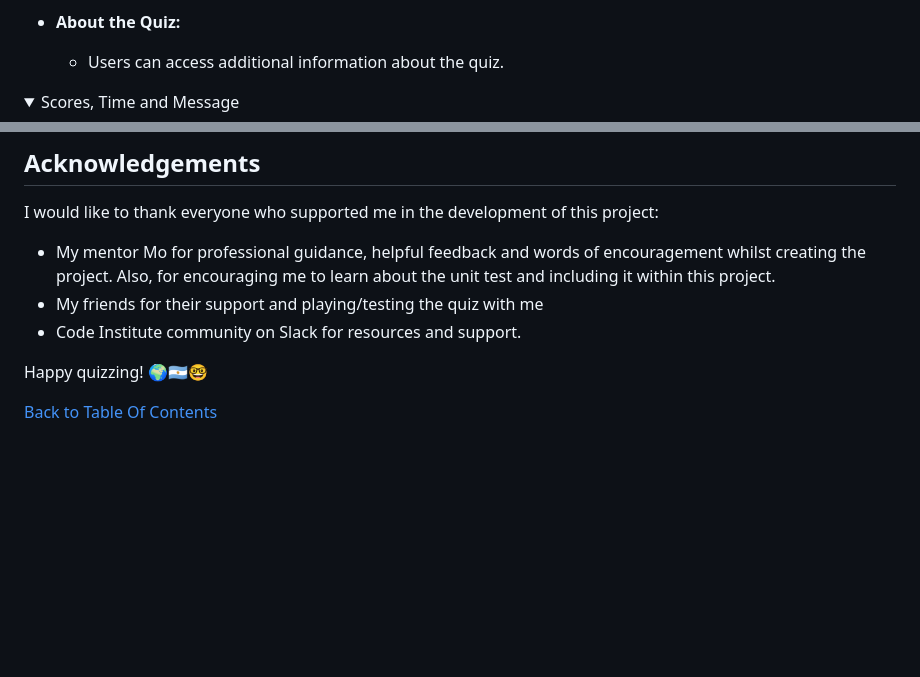
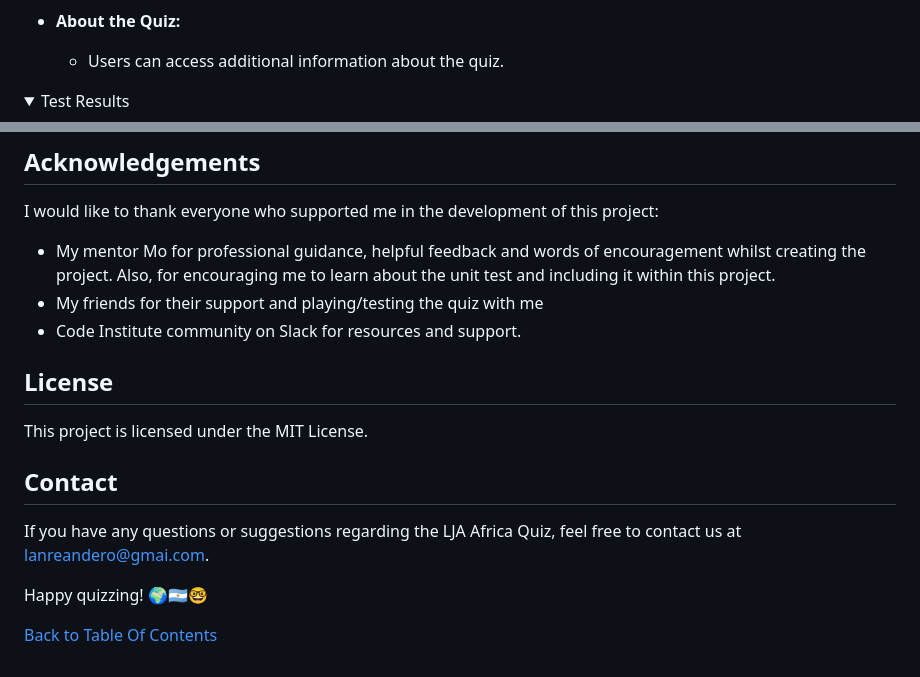
Before and after one commit to LanreAndero/CI_PP3_LJAAFRICAQUIZ, a Markdown page: README.md, 2 parts joined by grey strips. Rendered like a GitHub page; folded sections open; blank space fills up the shorter version.

Commit message:
add license and cotact to README.md, modify test summary

```diff
--- a/README.md
+++ b/README.md
@@ -194,7 +194,7 @@ Manual testing was conducted on various aspects of the quiz, including:
 - **About the Quiz:**
   - Users can access additional information about the quiz.
 
-<details><summary>Scores, Time and Message</summary>
+<details><summary>Test Results</summary>
 <img src="docs/testing/lighthouse-desktop.png">
 <img src="docs/testing/lighthouse-mobile.png">
 <img src="docs/testing/pep8-python-code-valdation.png">
@@ -245,6 +245,14 @@ I would like to thank everyone who supported me in the development of this proje
 - My friends for their support and playing/testing the quiz with me
 - Code Institute community on Slack for resources and support.
 
+## License
+
+This project is licensed under the MIT License.
+
+## Contact
+
+If you have any questions or suggestions regarding the LJA Africa Quiz, feel free to contact us at [lanreandero@gmai.com](mailto:lanreandero@gmail.com).
+
 Happy quizzing! 🌍🇦🇷🤓
 
 [Back to Table Of Contents](#table-of-contents)
```
